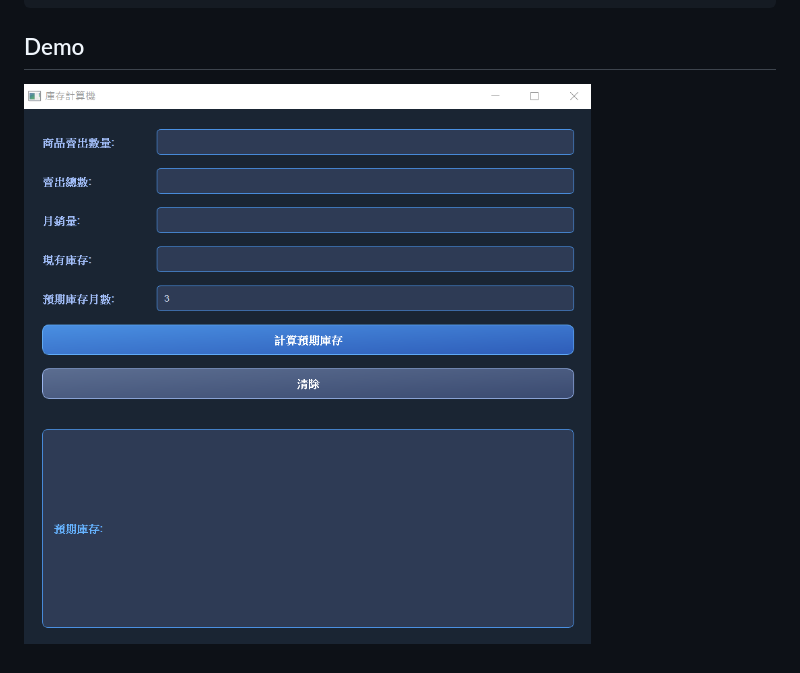
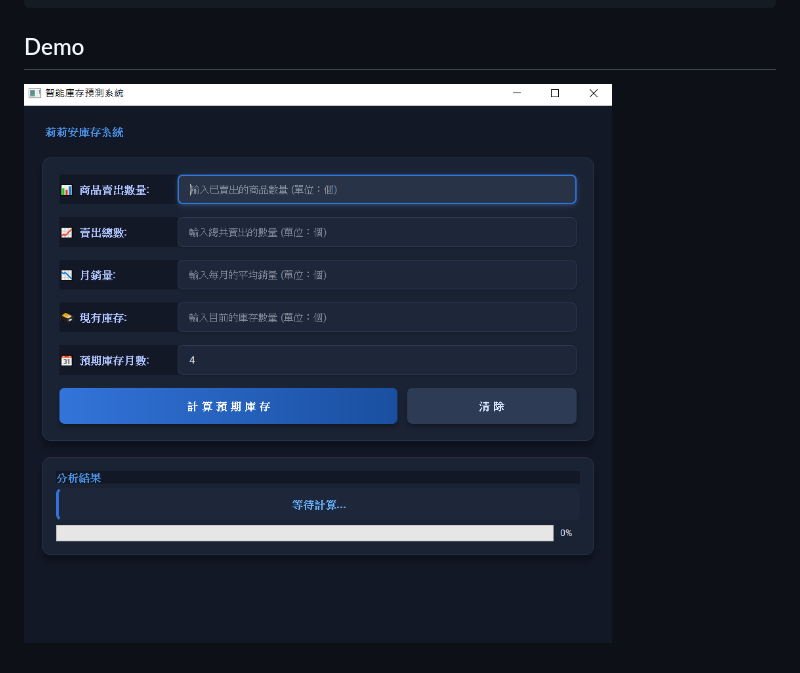
Before and after one commit to paulkuo123/InventoryCalculator, a Markdown page: README.md, the part around the change. GitHub-like rendering; pictures changed too: images/demo_v3.png (added).

```diff
--- a/README.md
+++ b/README.md
@@ -28,4 +28,4 @@ python main.py
 
 ## Demo
 
-![image](images/demo_v2.png)
+![image](images/demo_v3.png)
```
Also changed, not shown: 1 other file.
